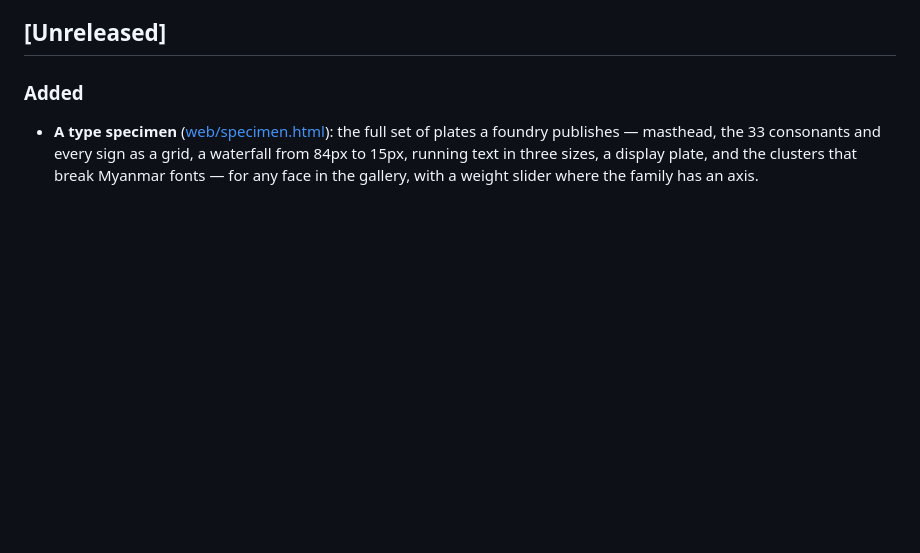
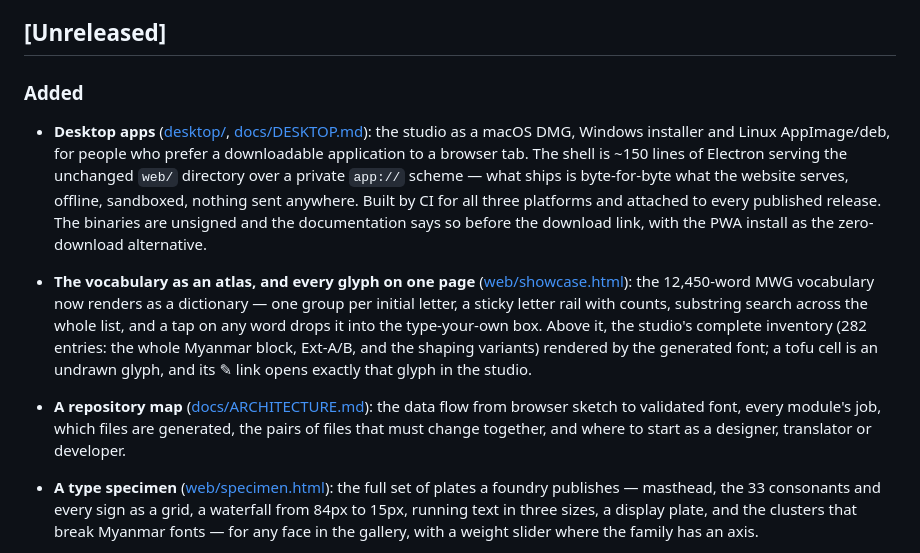
Before and after one commit to Thiha-Lynn/myanmar-glyph-studio, a Markdown page: CHANGELOG.md, the part around the change. Drawn GitHub-style; blank space fills up the shorter version.

Commit message:
Changelog entries for the atlas, the map and the desktop apps
Co-Authored-By: Claude Fable 5 <noreply@anthropic.com>

```diff
--- a/CHANGELOG.md
+++ b/CHANGELOG.md
@@ -8,6 +8,28 @@ versions are git tags with installable font zips on the
 ## [Unreleased]
 
 ### Added
+- **Desktop apps** ([desktop/](desktop/), [docs/DESKTOP.md](docs/DESKTOP.md)):
+  the studio as a macOS DMG, Windows installer and Linux AppImage/deb,
+  for people who prefer a downloadable application to a browser tab. The
+  shell is ~150 lines of Electron serving the unchanged `web/` directory
+  over a private `app://` scheme — what ships is byte-for-byte what the
+  website serves, offline, sandboxed, nothing sent anywhere. Built by CI
+  for all three platforms and attached to every published release. The
+  binaries are unsigned and the documentation says so before the download
+  link, with the PWA install as the zero-download alternative.
+- **The vocabulary as an atlas, and every glyph on one page**
+  ([web/showcase.html](web/showcase.html)): the 12,450-word MWG
+  vocabulary now renders as a dictionary — one group per initial letter,
+  a sticky letter rail with counts, substring search across the whole
+  list, and a tap on any word drops it into the type-your-own box.
+  Above it, the studio's complete inventory (282 entries: the whole
+  Myanmar block, Ext-A/B, and the shaping variants) rendered by the
+  generated font; a tofu cell is an undrawn glyph, and its ✎ link opens
+  exactly that glyph in the studio.
+- **A repository map** ([docs/ARCHITECTURE.md](docs/ARCHITECTURE.md)):
+  the data flow from browser sketch to validated font, every module's
+  job, which files are generated, the pairs of files that must change
+  together, and where to start as a designer, translator or developer.
 - **A type specimen** ([web/specimen.html](web/specimen.html)): the full
   set of plates a foundry publishes — masthead, the 33 consonants and
   every sign as a grid, a waterfall from 84px to 15px, running text in
```
